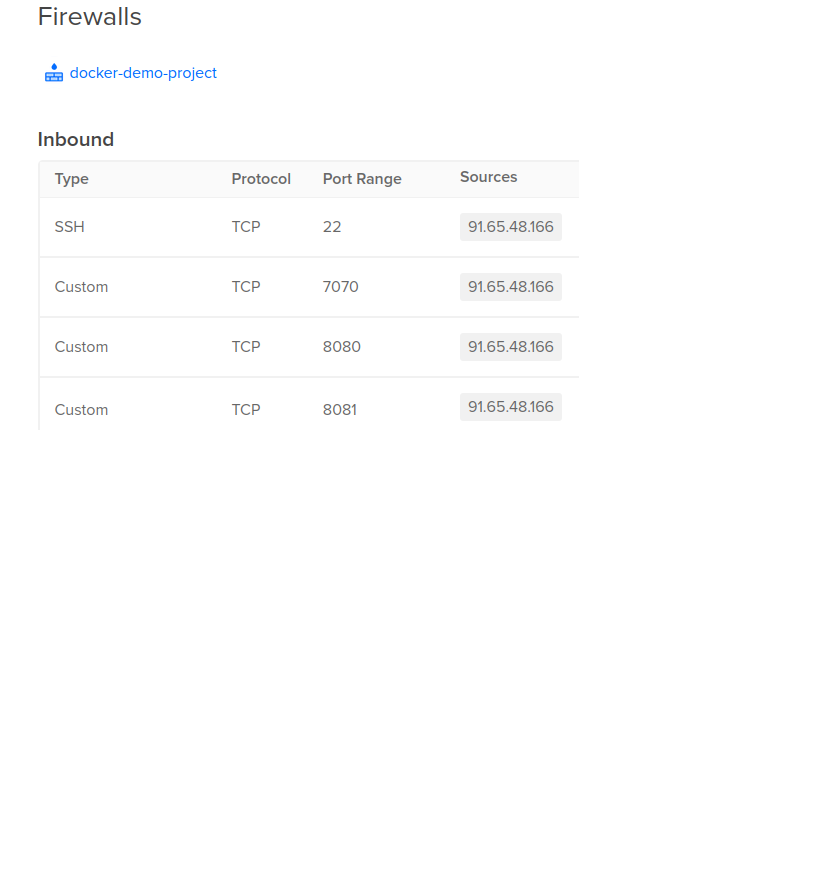
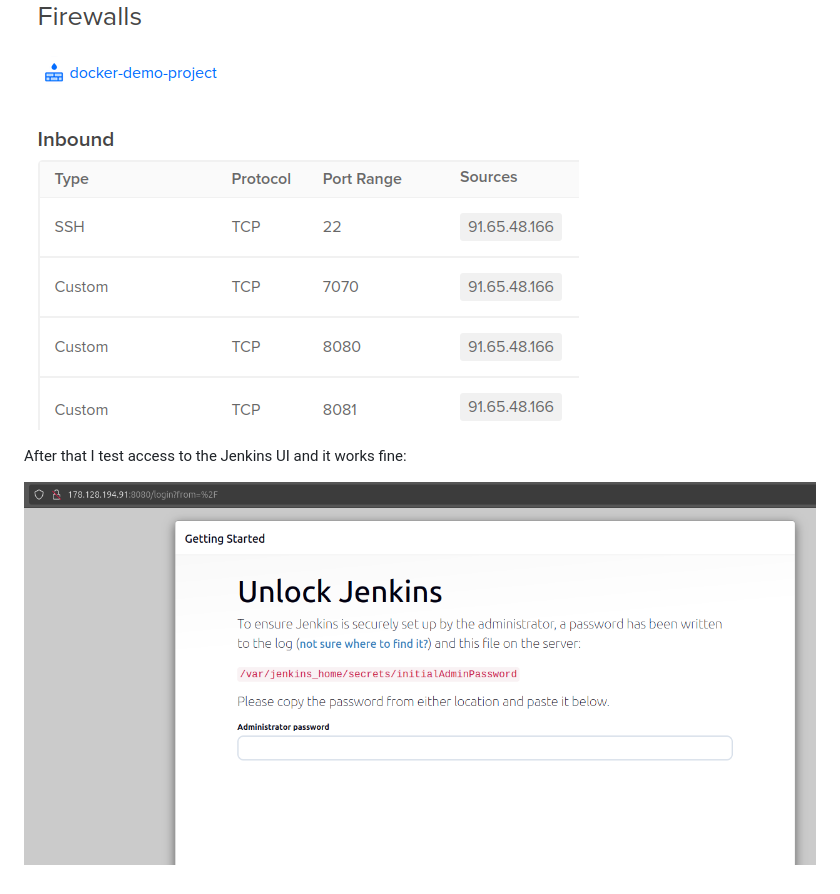
Before and after one commit to armalkoc/twn-demo-projects, a Markdown page: Module_8/solutions.md, the part around the change. Drawn GitHub-style; pictures changed too: Module_8/jenkins-ui-access.png (added); folded sections open; blank space fills up the shorter version.

Commit message:
first project in the solutions file

```diff
--- a/Module_8/solutions.md
+++ b/Module_8/solutions.md
@@ -86,3 +86,9 @@ New firewall rule for port 8080 has been configured:
 <br />
 
 ![jenkins-firewall-rule](jenkins-firewall-rule.png)
+<br />
+
+After that I test access to the Jenkins UI and it works fine:
+<br />
+
+![jenkins-ui-access](jenkins-ui-access.png)
```
